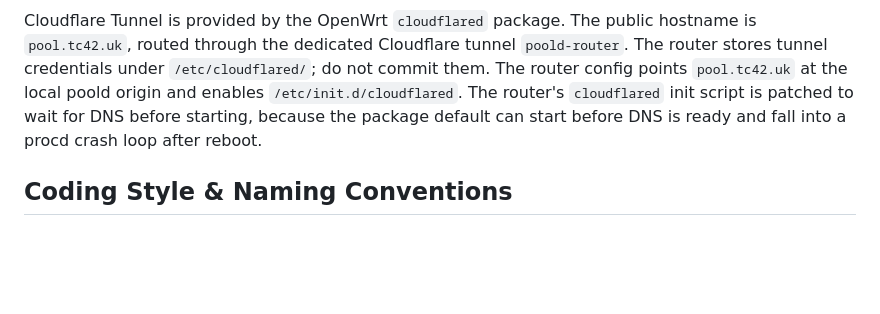
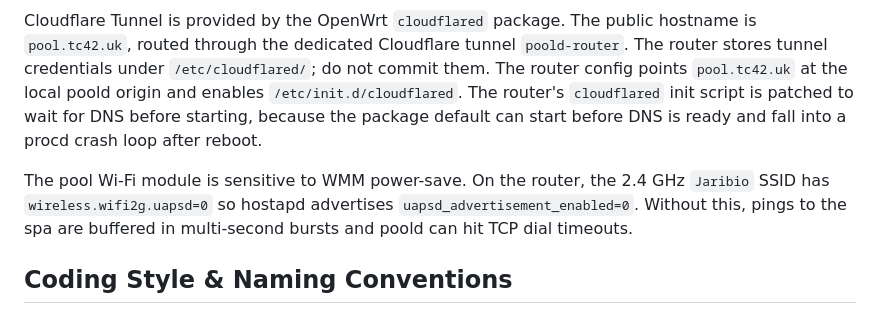
Before and after one commit to thieso2/poold, a Markdown page: AGENTS.md, the part around the change. GitHub-like rendering; blank space fills up the shorter version.

Commit message:
Document pool Wi-Fi latency fix

```diff
--- a/AGENTS.md
+++ b/AGENTS.md
@@ -33,6 +33,8 @@ Router-specific values live in `/etc/poold.env` on the device and must not be co
 
 Cloudflare Tunnel is provided by the OpenWrt `cloudflared` package. The public hostname is `pool.tc42.uk`, routed through the dedicated Cloudflare tunnel `poold-router`. The router stores tunnel credentials under `/etc/cloudflared/`; do not commit them. The router config points `pool.tc42.uk` at the local poold origin and enables `/etc/init.d/cloudflared`. The router's `cloudflared` init script is patched to wait for DNS before starting, because the package default can start before DNS is ready and fall into a procd crash loop after reboot.
 
+The pool Wi-Fi module is sensitive to WMM power-save. On the router, the 2.4 GHz `Jaribio` SSID has `wireless.wifi2g.uapsd=0` so hostapd advertises `uapsd_advertisement_enabled=0`. Without this, pings to the spa are buffered in multi-second bursts and poold can hit TCP dial timeouts.
+
 ## Coding Style & Naming Conventions
 
 Use standard Go formatting: run `gofmt` on changed `.go` files before committing. Keep package names short and lowercase. Document exported identifiers at package boundaries; otherwise prefer unexported helpers. Follow existing organization: handlers in `handler.go`, service behavior in `service.go`, protocol code under `internal/protocol/intex`, and tests beside the code they cover.
```
